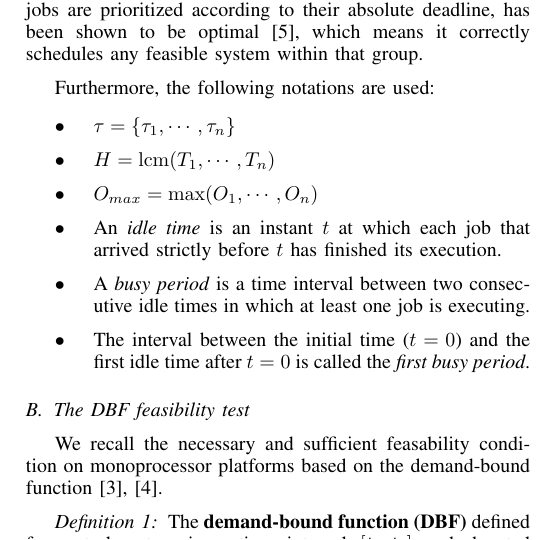
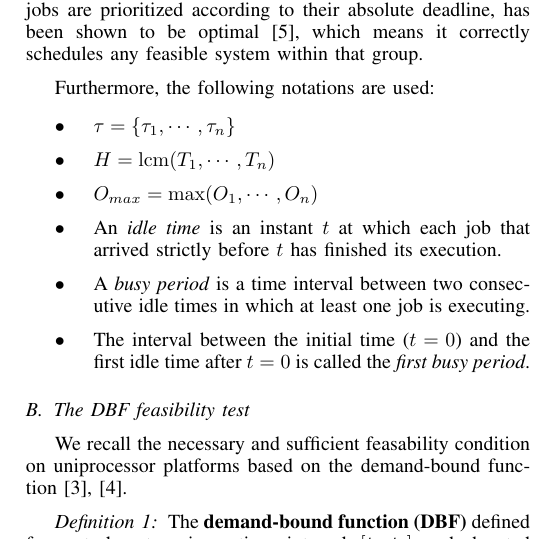
Before and after one commit to kidaa30/ece-dit-paper, a LaTeX paper (dit-paper_ieee.tex): part of one column of page 1 of 7, cut so that both start at the same text. Compiled offline with pdfLaTeX.

Commit message:
monoprocessor -> uniprocessor

```diff
--- a/dit-paper_ieee.tex
+++ b/dit-paper_ieee.tex
@@ -195,7 +195,7 @@ joel.goossens@ulb.ac.be}
 		\end{itemize}
 
 	\subsection{The DBF feasibility test}
-		We recall the necessary and sufficient feasability condition on monoprocessor
+		We recall the necessary and sufficient feasability condition on uniprocessor
 		platforms based on the demand-bound function \cite{baruah1999generalized,
 		baruah1990algorithms}.
 
```
